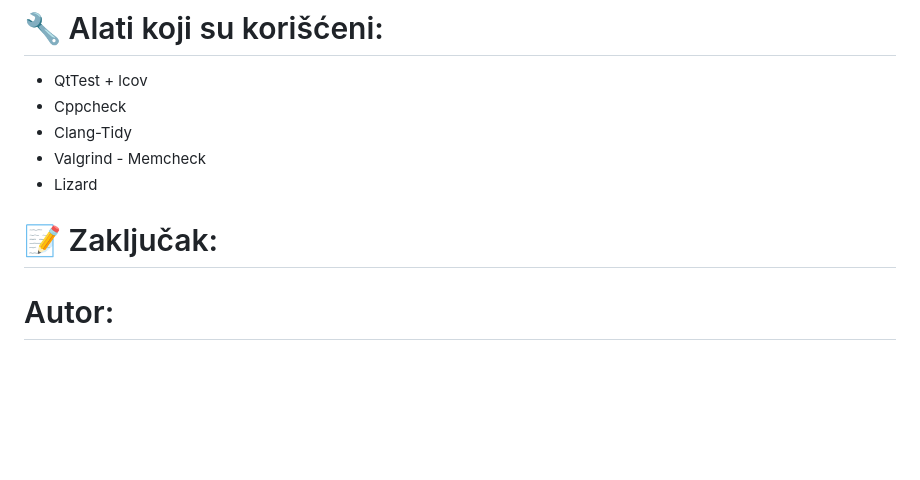
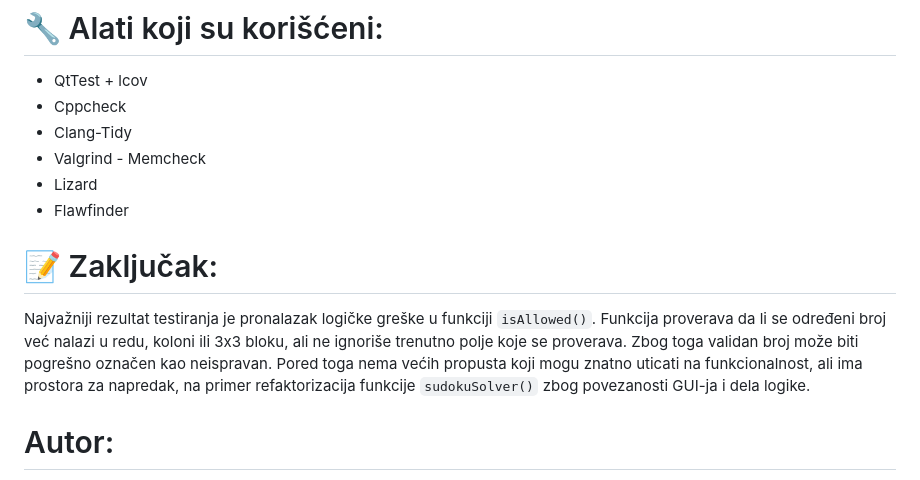
Before and after one commit to MATF-Software-Verification/2024_Analysis_Sudoku-Solver, a Markdown page: README.md, the part around the change. Rendered like a GitHub page; blank space fills up the shorter version.

Commit message:
Added flawfinder and its analysis

```diff
--- a/README.md
+++ b/README.md
@@ -12,9 +12,11 @@
 * Clang-Tidy
 * Valgrind - Memcheck
 * Lizard
+* Flawfinder
 
 # 📝 Zaključak:
 
+Najvažniji rezultat testiranja je pronalazak logičke greške u funkciji `isAllowed()`. Funkcija proverava da li se određeni broj već nalazi u redu, koloni ili 3x3 bloku, ali ne ignoriše trenutno polje koje se proverava. Zbog toga validan broj može biti pogrešno označen kao neispravan. Pored toga nema većih propusta koji mogu znatno uticati na funkcionalnost, ali ima prostora za napredak, na primer refaktorizacija funkcije `sudokuSolver()` zbog povezanosti GUI-ja i dela logike.
 
 # Autor:
 
```
Also changed, not shown: ProjectAnalysisReport.md (+35 -0 lines), images/flawfinder.png (added), 2 other files.
